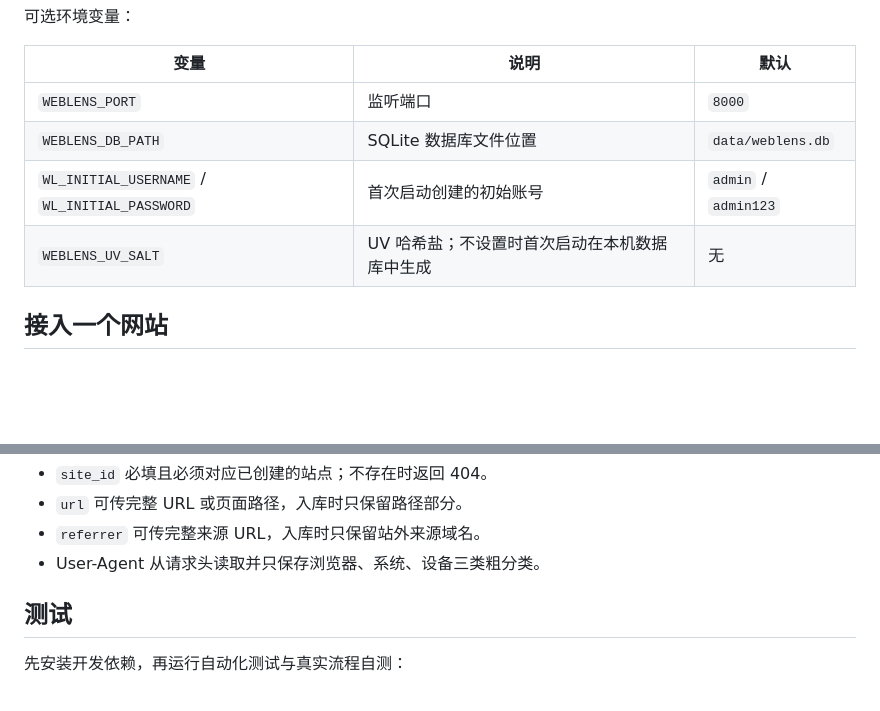
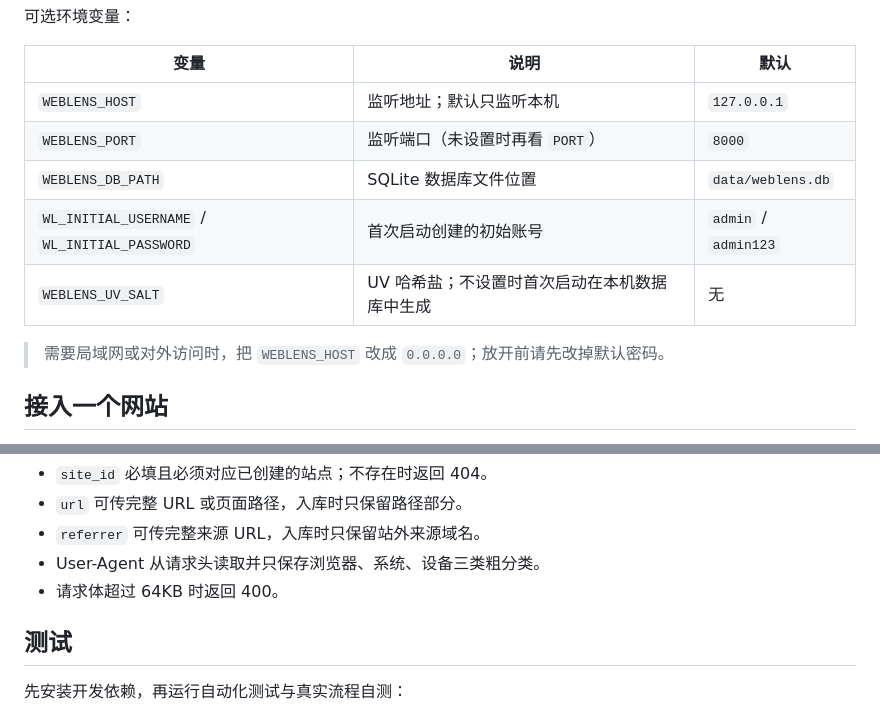
Before and after one commit to ZZmkk88/weblens, a Markdown page: README.md, 2 parts joined by grey strips. Rendered like a GitHub page; blank space fills up the shorter version.

Commit message:
docs(weblens): README 补 WEBLENS_HOST 环境变量表与 64KB 上限说明；新增 DECISIONS.md 记录复核决定

```diff
--- a/README.md
+++ b/README.md
@@ -44,10 +44,13 @@ python app.py
 
 | 变量 | 说明 | 默认 |
 |---|---|---|
-| `WEBLENS_PORT` | 监听端口 | `8000` |
+| `WEBLENS_HOST` | 监听地址；默认只监听本机 | `127.0.0.1` |
+| `WEBLENS_PORT` | 监听端口（未设置时再看 `PORT`） | `8000` |
 | `WEBLENS_DB_PATH` | SQLite 数据库文件位置 | `data/weblens.db` |
 | `WL_INITIAL_USERNAME` / `WL_INITIAL_PASSWORD` | 首次启动创建的初始账号 | `admin` / `admin123` |
 | `WEBLENS_UV_SALT` | UV 哈希盐；不设置时首次启动在本机数据库中生成 | 无 |
+
+> 需要局域网或对外访问时，把 `WEBLENS_HOST` 改成 `0.0.0.0`；放开前请先改掉默认密码。
 
 ## 接入一个网站
 
@@ -78,6 +81,7 @@ python app.py
 - `url` 可传完整 URL 或页面路径，入库时只保留路径部分。
 - `referrer` 可传完整来源 URL，入库时只保留站外来源域名。
 - User-Agent 从请求头读取并只保存浏览器、系统、设备三类粗分类。
+- 请求体超过 64KB 时返回 400。
 
 ## 测试
 
```
Also changed, not shown: DECISIONS.md (added, +48 -0 lines).
